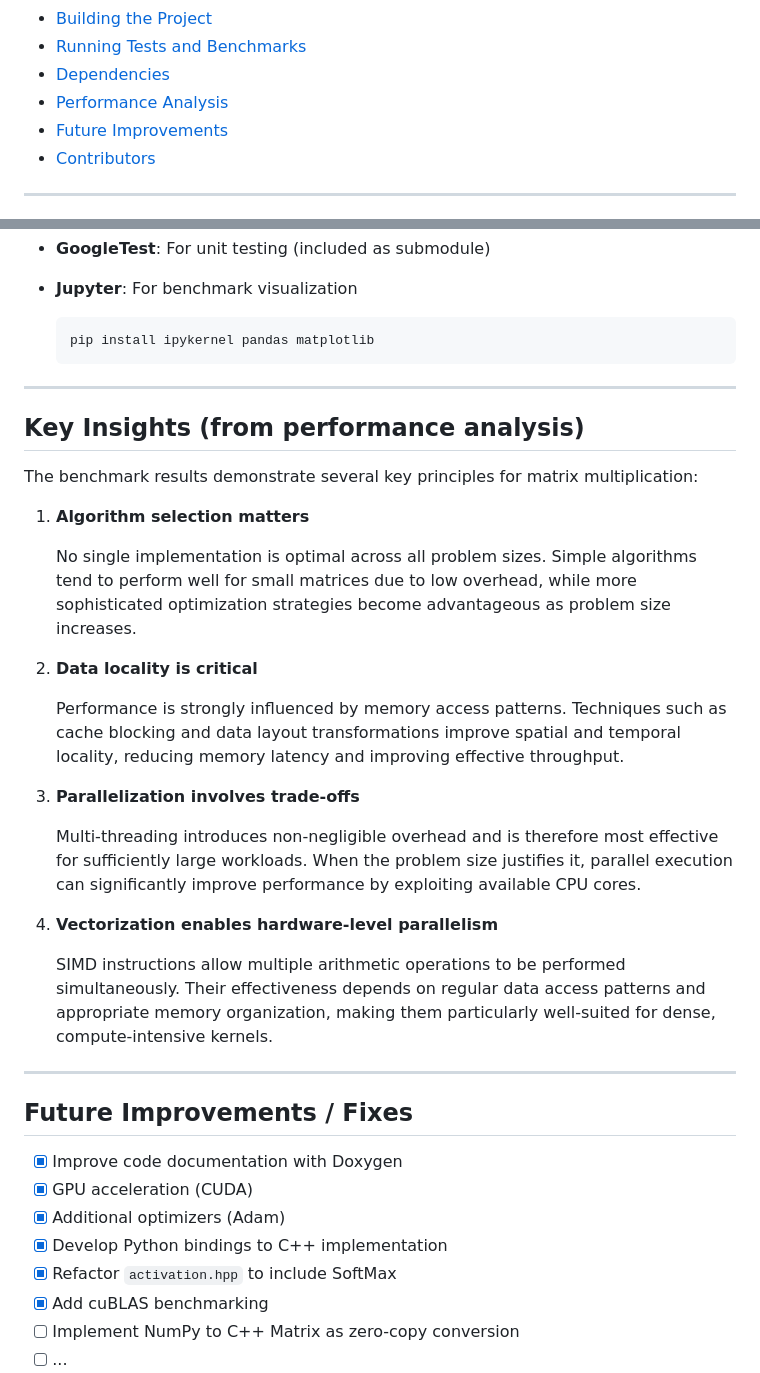
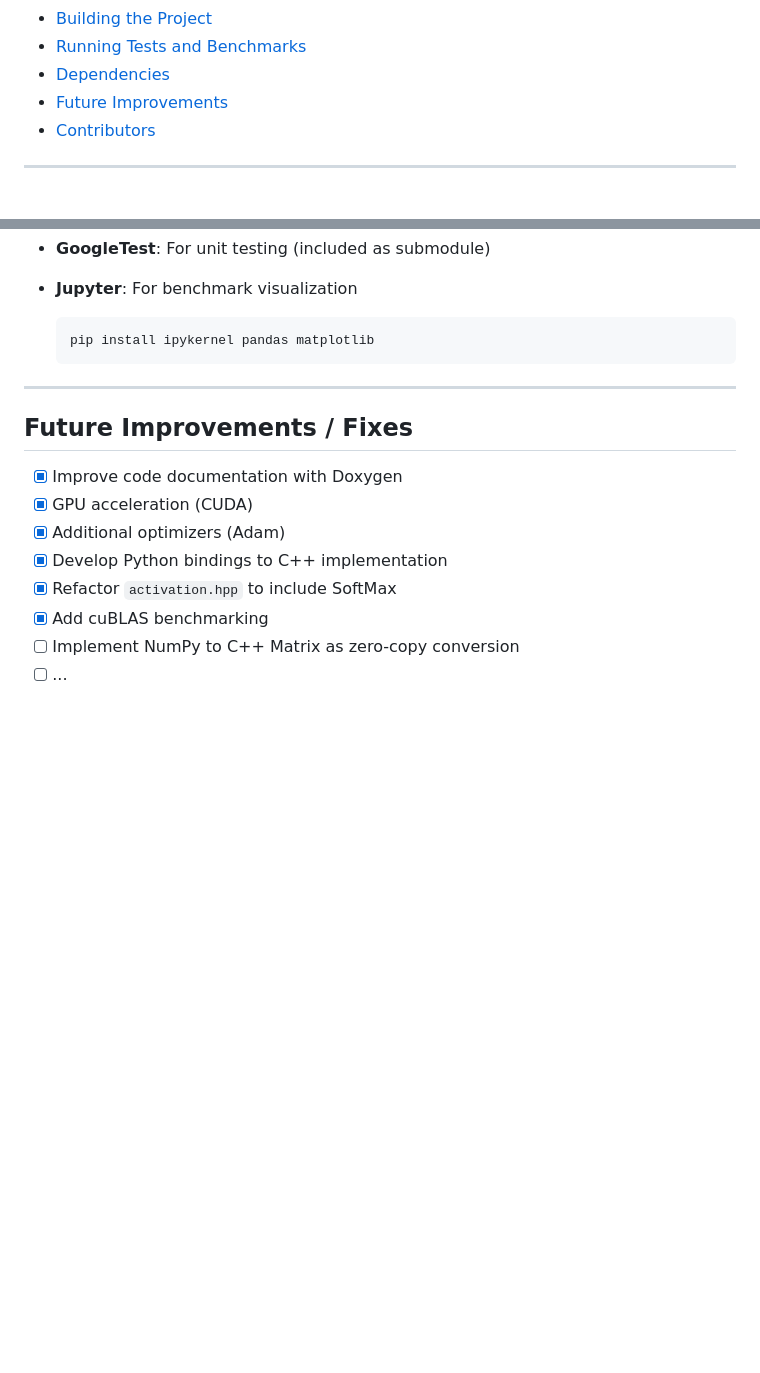
Before and after one commit to fdallac/neuralnets3, a Markdown page: README.md, 2 parts joined by grey strips. Drawn GitHub-style; blank space fills up the shorter version.

Commit message:
Removed section

```diff
--- a/README.md
+++ b/README.md
@@ -21,7 +21,6 @@ C++ implementation of matrix multiplication algorithms leveraged into a flexible
 - [Building the Project](#building-the-project)
 - [Running Tests and Benchmarks](#running-tests-and-benchmarks)
 - [Dependencies](#dependencies)
-- [Performance Analysis](#performance-analysis)
 - [Future Improvements](#future-improvements)
 - [Contributors](#contributors)
 
@@ -896,31 +895,6 @@ Predicts wine quality classes (3-9) using Softmax + Categorical Cross-Entropy wi
 
 ---
 
-## Key Insights (from performance analysis)
-
-The benchmark results demonstrate several key principles for matrix multiplication:
-
-1. **Algorithm selection matters**
-
-   No single implementation is optimal across all problem sizes. Simple algorithms tend to perform well for small matrices due to low overhead, while more sophisticated optimization strategies become advantageous as problem size increases.
-
-2. **Data locality is critical**
-
-   Performance is strongly influenced by memory access patterns. Techniques such as cache blocking and data layout transformations improve spatial and temporal locality, reducing memory latency and improving effective throughput.
-
-3. **Parallelization involves trade-offs**
-
-   Multi-threading introduces non-negligible overhead and is therefore most effective for sufficiently large workloads. When the problem size justifies it, parallel execution can significantly improve performance by exploiting available CPU cores.
-
-4. **Vectorization enables hardware-level parallelism**
-
-   SIMD instructions allow multiple arithmetic operations to be performed simultaneously. Their effectiveness depends on regular data access patterns and appropriate memory organization, making them particularly well-suited for dense, compute-intensive kernels.
-
-
-
-
----
-
 ## Future Improvements / Fixes
 
 - [x] Improve code documentation with Doxygen
```
